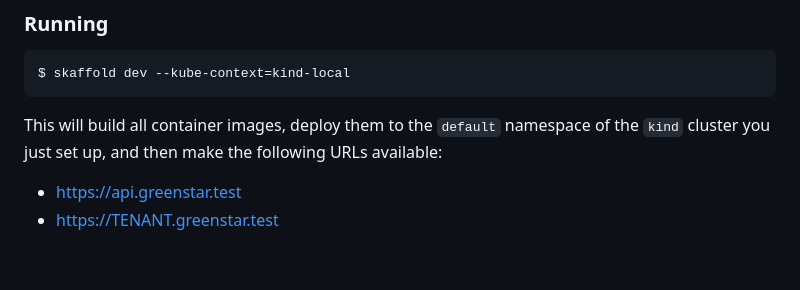
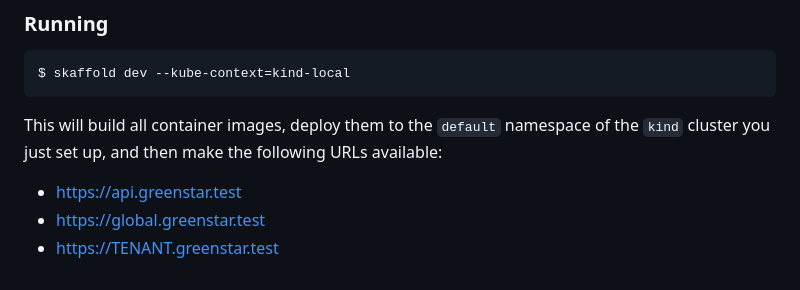
Before and after one commit to arikkfir/greenstar, a Markdown page: README.md, the part around the change. GitHub-like rendering.

```diff
--- a/README.md
+++ b/README.md
@@ -104,4 +104,5 @@ This will build all container images, deploy them to the `default` namespace of
 then make the following URLs available:
 
 - https://api.greenstar.test
+- https://global.greenstar.test
 - https://TENANT.greenstar.test
```
